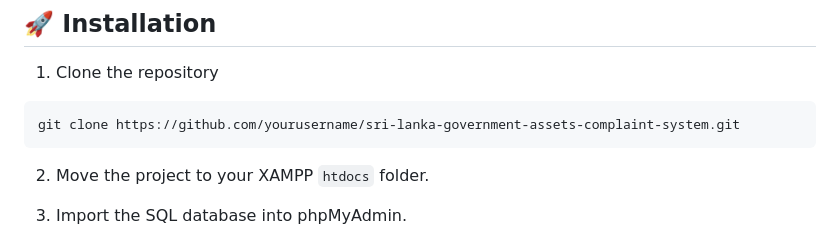
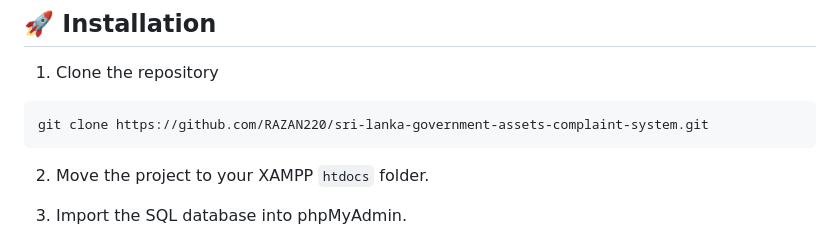
Before and after one commit to RAZAN220/sri-lanka-government-assets-complaint-system, a Markdown page: README.md, the part around the change. Drawn GitHub-style.

Commit message:
Update repository URL in README

````diff
--- a/README.md
+++ b/README.md
@@ -167,7 +167,7 @@ sri-lanka-government-assets-complaint-system/
 1. Clone the repository
 
 ```bash
-git clone https://github.com/yourusername/sri-lanka-government-assets-complaint-system.git
+git clone https://github.com/RAZAN220/sri-lanka-government-assets-complaint-system.git
 ```
 
 2. Move the project to your XAMPP `htdocs` folder.
````
